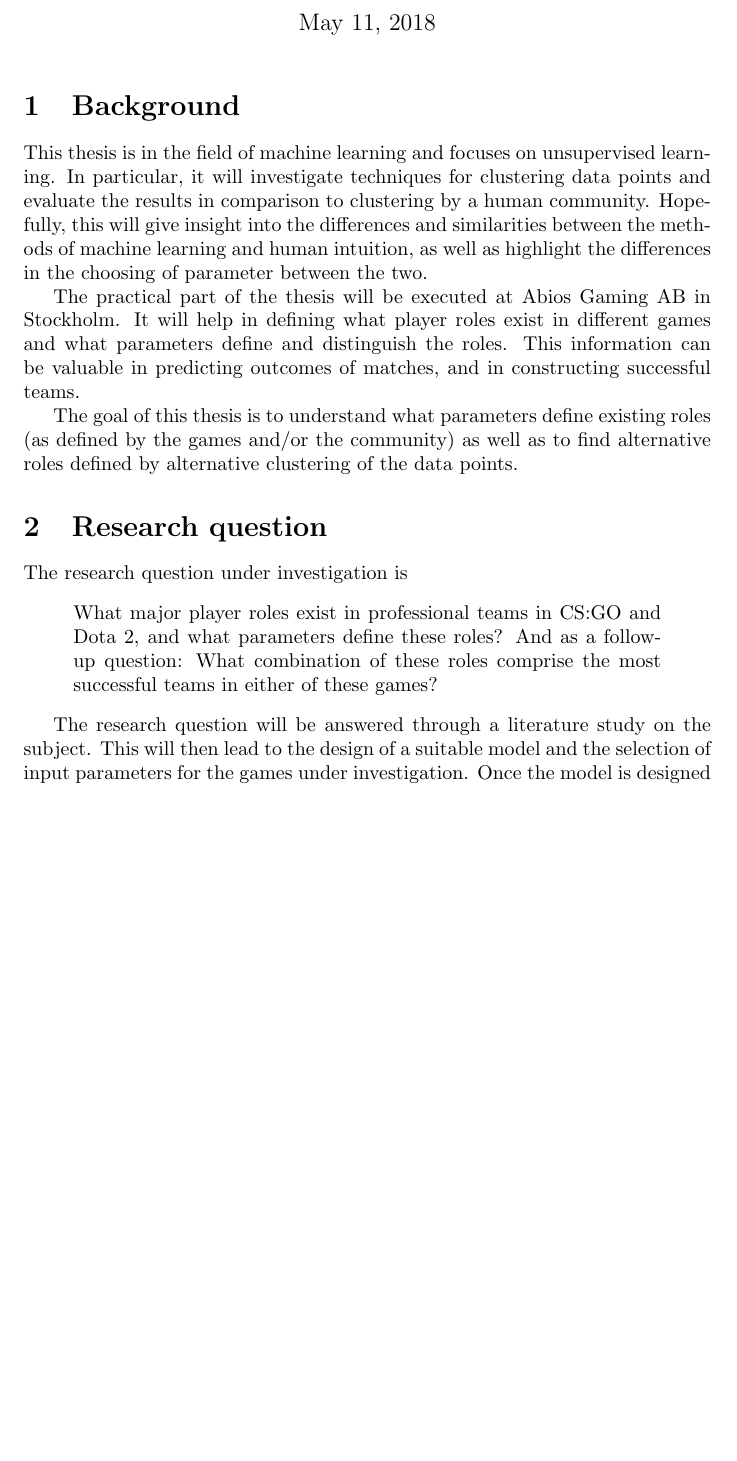
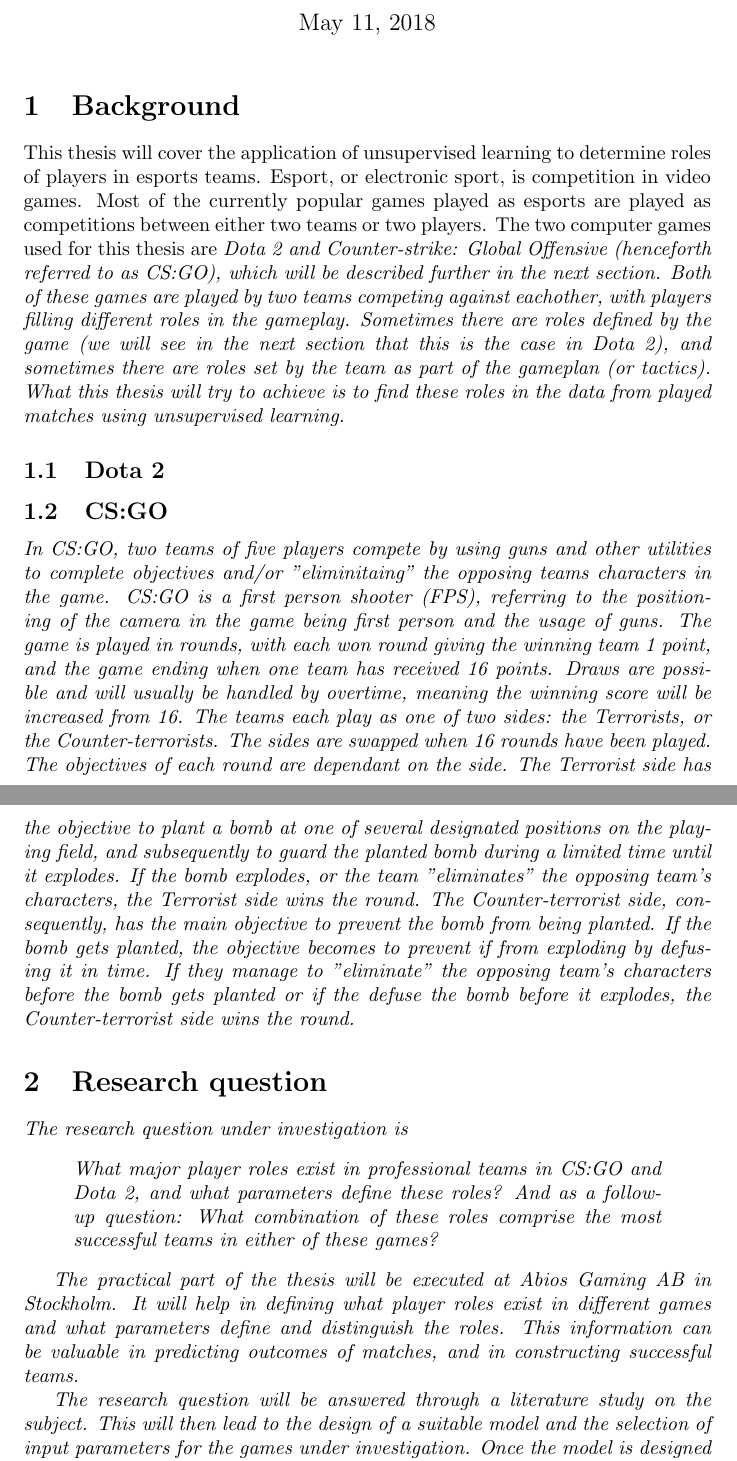
Before and after one commit to Maydell/Master-thesis, a LaTeX document (project-plan/main.tex): part of page 1 of 4 before the commit and two parts of pages 1 and 2 of 4 after it, the two joined at a grey line, cut so that both start at the same text, the shorter picture padded with empty space. Compiled offline with pdfLaTeX.

Commit message:
Rewriting the background

```diff
--- a/project-plan/main.tex
+++ b/project-plan/main.tex
@@ -10,17 +10,22 @@
 \maketitle
 
 \section{Background}
-This thesis is in the field of machine learning and focuses on unsupervised learning. In particular, it will investigate techniques for clustering data points and evaluate the results in comparison to clustering by a human community. Hopefully, this will give insight into the differences and similarities between the methods of machine learning and human intuition, as well as highlight the differences in the choosing of parameter between the two.
+This thesis will cover the application of unsupervised learning to determine roles of players in esports teams. Esport, or electronic sport, is competition in video games. Most of the currently popular games played as esports are played as competitions between either two teams or two players. The two computer games used for this thesis are \it{Dota 2} and \it{Counter-strike: Global Offensive} (henceforth referred to as CS:GO), which will be described further in the next section. Both of these games are played by two teams competing against eachother, with players filling different roles in the gameplay. Sometimes there are roles defined by the game (we will see in the next section that this is the case in Dota 2), and sometimes there are roles set by the team as part of the gameplan (or tactics). What this thesis will try to achieve is to find these roles in the data from played matches using unsupervised learning.
 
-The practical part of the thesis will be executed at Abios Gaming AB in Stockholm. It will help in defining what player roles exist in different games and what parameters define and distinguish the roles. This information can be valuable in predicting outcomes of matches, and in constructing successful teams.
+\subsection{Dota 2}
 
-The goal of this thesis is to understand what parameters define existing roles (as defined by the games and/or the community) as well as to find alternative roles defined by alternative clustering of the data points.
+
+\subsection{CS:GO}
+In CS:GO, two teams of five players compete by using guns and other utilities to complete objectives and/or "eliminitaing" the opposing teams characters in the game. CS:GO is a \it{first person shooter} (FPS), referring to the positioning of the camera in the game being first person and the usage of guns. The game is played in rounds, with each won round giving the winning team 1 point, and the game ending when one team has received 16 points. Draws are possible and will usually be handled by overtime, meaning the winning score will be increased from 16. The teams each play as one of two sides: the \it{Terrorists}, or the \it{Counter-terrorists}. The sides are swapped when 16 rounds have been played. The objectives of each round are dependant on the side. The \it{Terrorist} side has the objective to plant a bomb at one of several designated positions on the playing field, and subsequently to guard the planted bomb during a limited time until it explodes. If the bomb explodes, or the team "eliminates" the opposing team's characters, the \it{Terrorist} side wins the round. The \it{Counter-terrorist} side, consequently, has the main objective to prevent the bomb from being planted. If the bomb gets planted, the objective becomes to prevent if from exploding by defusing it in time. If they manage to "eliminate" the opposing team's characters before the bomb gets planted \it{or} if the defuse the bomb before it explodes, the \it{Counter-terrorist} side wins the round.
+
 
 \section{Research question}
 The research question under investigation is
 \begin{quote}
     What major player roles exist in professional teams in CS:GO and Dota 2, and what parameters define these roles? And as a follow-up question: What combination of these roles comprise the most successful teams in either of these games?
 \end{quote}
+
+The practical part of the thesis will be executed at Abios Gaming AB in Stockholm. It will help in defining what player roles exist in different games and what parameters define and distinguish the roles. This information can be valuable in predicting outcomes of matches, and in constructing successful teams.
 
 The research question will be answered through a literature study on the subject. This will then lead to the design of a suitable model and the selection of input parameters for the games under investigation. Once the model is designed and the data correctly calculated and formatted from the raw data provided by Abiosgaming, the model will be trained on this data and the results evaluated and presented.
 
```
